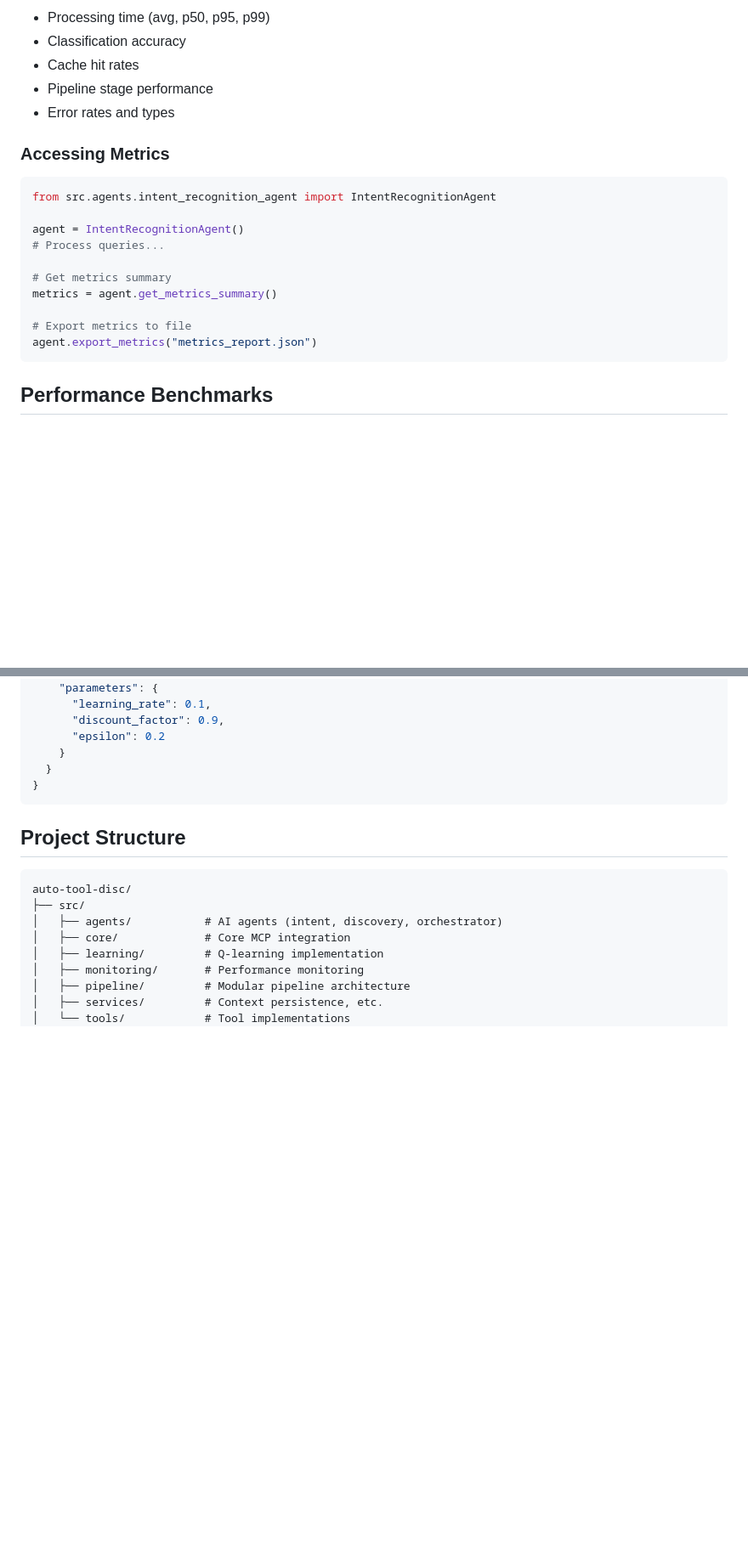
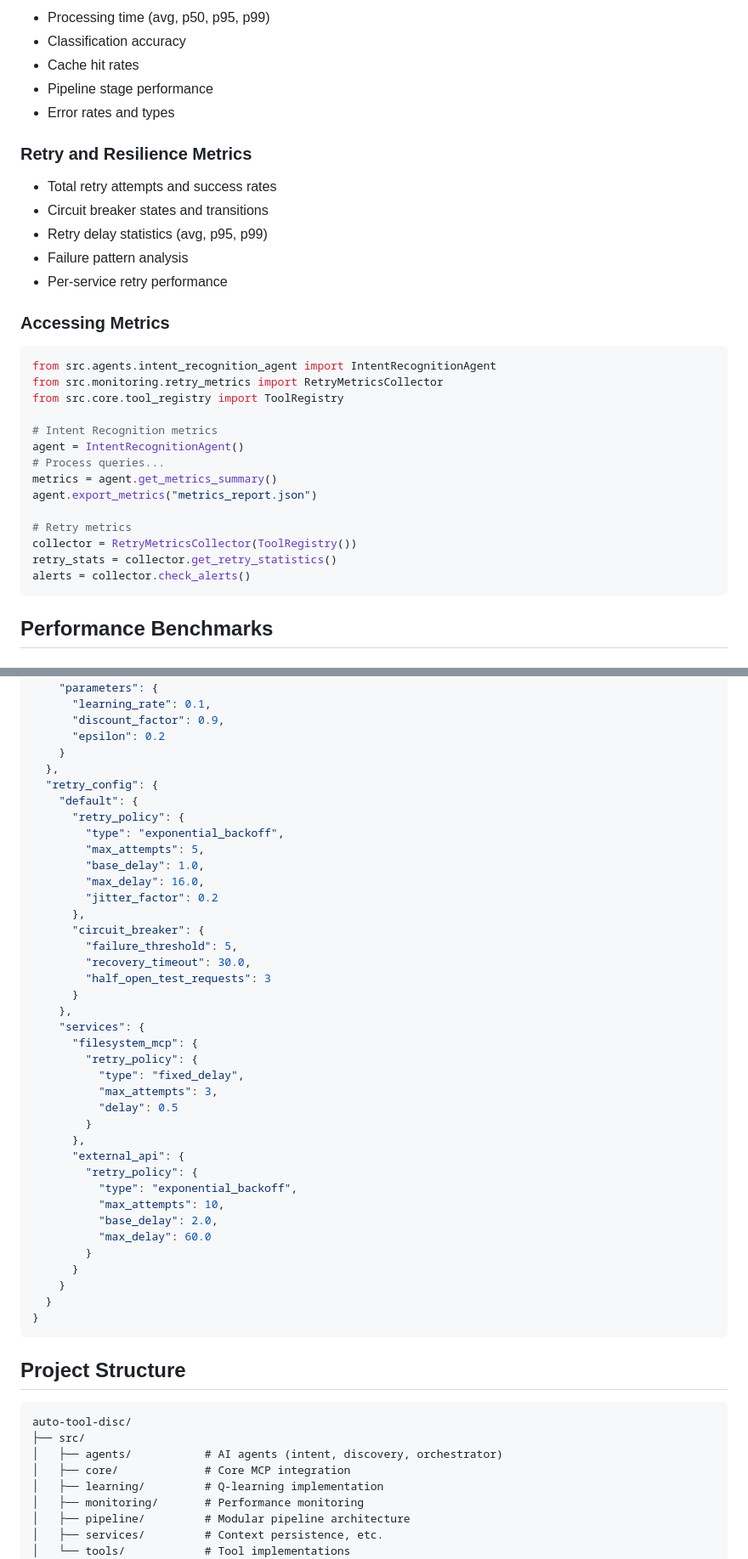
Before and after one commit to harijaiswal29/auto-tool-disc02, a Markdown page: README.md, 2 parts joined by grey strips. Shown: that part at 85% size. GitHub-like rendering; blank space fills up the shorter version.

Commit message:
Updated readme.md with retry logic implementation updates

````diff
--- a/README.md
+++ b/README.md
@@ -157,18 +178,29 @@ The system includes comprehensive performance monitoring:
 - Pipeline stage performance
 - Error rates and types
 
+### Retry and Resilience Metrics
+- Total retry attempts and success rates
+- Circuit breaker states and transitions
+- Retry delay statistics (avg, p95, p99)
+- Failure pattern analysis
+- Per-service retry performance
+
 ### Accessing Metrics
 ```python
 from src.agents.intent_recognition_agent import IntentRecognitionAgent
+from src.monitoring.retry_metrics import RetryMetricsCollector
+from src.core.tool_registry import ToolRegistry
 
+# Intent Recognition metrics
 agent = IntentRecognitionAgent()
 # Process queries...
+metrics = agent.get_metrics_summary()
+agent.export_metrics("metrics_report.json")
 
-# Get metrics summary
-metrics = agent.get_metrics_summary()
-
-# Export metrics to file
-agent.export_metrics("metrics_report.json")
+# Retry metrics
+collector = RetryMetricsCollector(ToolRegistry())
+retry_stats = collector.get_retry_statistics()
+alerts = collector.check_alerts()
 ```
 
 ## Performance Benchmarks
@@ -233,6 +265,39 @@ Key configuration options:
       "discount_factor": 0.9,
       "epsilon": 0.2
     }
+  },
+  "retry_config": {
+    "default": {
+      "retry_policy": {
+        "type": "exponential_backoff",
+        "max_attempts": 5,
+        "base_delay": 1.0,
+        "max_delay": 16.0,
+        "jitter_factor": 0.2
+      },
+      "circuit_breaker": {
+        "failure_threshold": 5,
+        "recovery_timeout": 30.0,
+        "half_open_test_requests": 3
+      }
+    },
+    "services": {
+      "filesystem_mcp": {
+        "retry_policy": {
+          "type": "fixed_delay",
+          "max_attempts": 3,
+          "delay": 0.5
+        }
+      },
+      "external_api": {
+        "retry_policy": {
+          "type": "exponential_backoff",
+          "max_attempts": 10,
+          "base_delay": 2.0,
+          "max_delay": 60.0
+        }
+      }
+    }
   }
 }
 ```
````
Also changed, not shown: other parts of README.md (+26 -4 lines).
